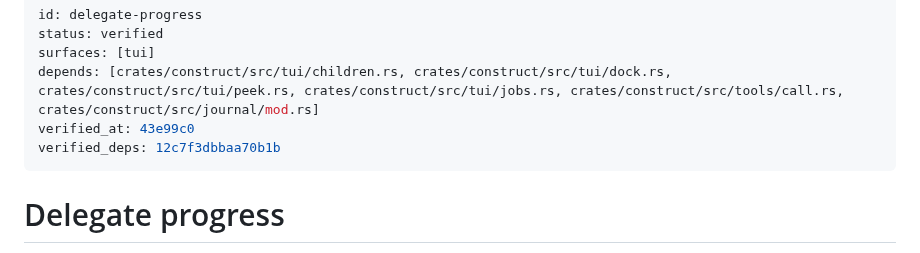
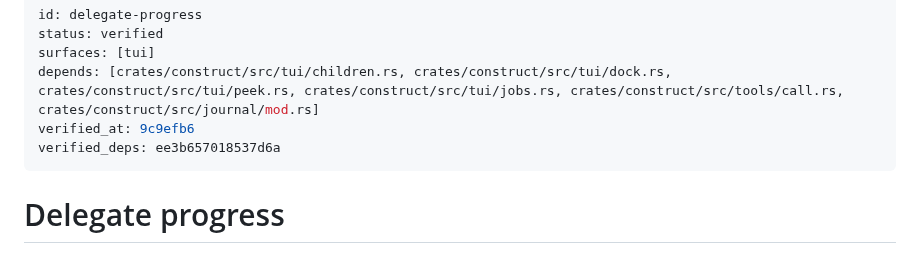
Before and after one commit to strf0x1/construct, a Markdown page: docs/feature-map/delegate-progress.md, the part around the change. Rendered like a GitHub page.

Commit message:
map: re-drive the journal-backed proofs after the directory fsync
Re-driven at 9c9efb6: delegate-progress PASS (run 20261102-143231),
session-browser PASS (run 20261102-143300).

```diff
--- a/docs/feature-map/delegate-progress.md
+++ b/docs/feature-map/delegate-progress.md
@@ -3,8 +3,8 @@ id: delegate-progress
 status: verified
 surfaces: [tui]
 depends: [crates/construct/src/tui/children.rs, crates/construct/src/tui/dock.rs, crates/construct/src/tui/peek.rs, crates/construct/src/tui/jobs.rs, crates/construct/src/tools/call.rs, crates/construct/src/journal/mod.rs]
-verified_at: 43e99c0
-verified_deps: 12c7f3dbbaa70b1b
+verified_at: 9c9efb6
+verified_deps: ee3b657018537d6a
 ---
 # Delegate progress
 
```
Also changed, not shown: docs/feature-map/session-browser.md (+2 -2 lines).
